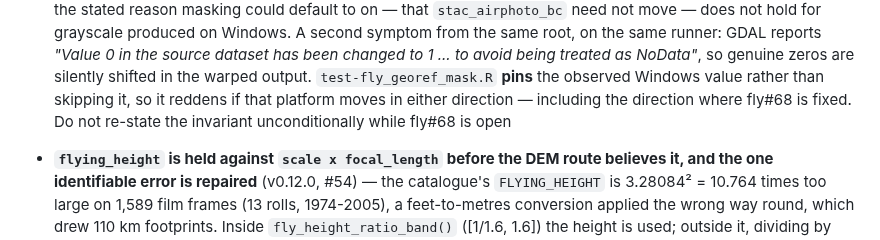
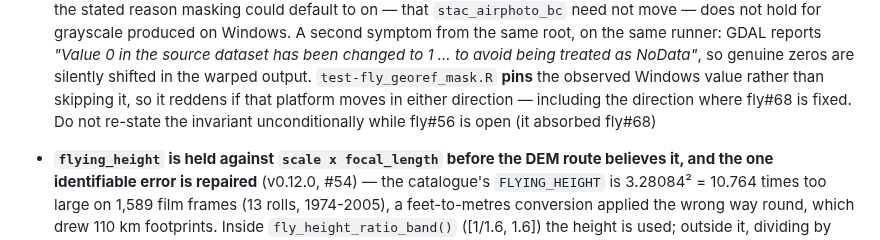
Before and after one commit to NewGraphEnvironment/fly, a Markdown page: CLAUDE.md, the part around the change. Rendered like a GitHub page.

Commit message:
Point the #68 invariant at #56, and the note's bound at #78
Co-Authored-By: Claude Opus 5.5 <noreply@anthropic.com>
Claude-Session: https://claude.ai/code/session_0115csb82i78r86GWFzwPzis

```diff
--- a/CLAUDE.md
+++ b/CLAUDE.md
@@ -250,7 +250,7 @@ runner: GDAL reports *"Value 0 in the source dataset has been changed to 1 ... t
 being treated as NoData"*, so genuine zeros are silently shifted in the warped output.
 `test-fly_georef_mask.R` **pins** the observed Windows value rather than skipping it, so
 it reddens if that platform moves in either direction — including the direction where
-fly#68 is fixed. Do not re-state the invariant unconditionally while fly#68 is open
+fly#68 is fixed. Do not re-state the invariant unconditionally while fly#56 is open (it absorbed fly#68)
 
 - **`flying_height` is held against `scale x focal_length` before the DEM route believes it,
 and the one identifiable error is repaired** (v0.12.0, #54) — the catalogue's `FLYING_HEIGHT`
```
Also changed, not shown: inst/notes/terrain-correction.md (+1 -1 lines).
